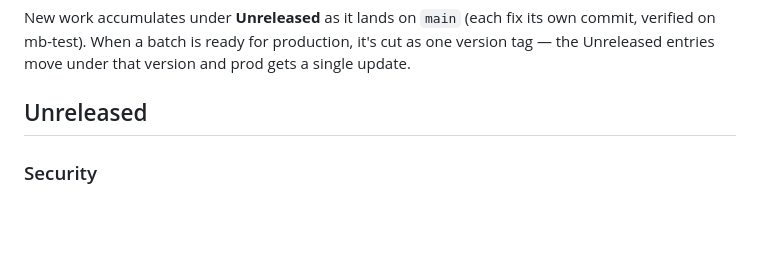
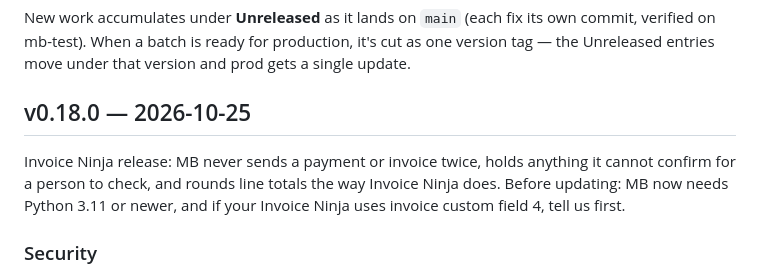
Before and after one commit to murphys-bench/murphys-bench, a Markdown page: CHANGELOG.md, the part around the change. Rendered like a GitHub page; blank space fills up the shorter version.

Commit message:
Changelog: cut v0.18.0
Co-Authored-By: Claude Opus 5.5 <noreply@anthropic.com>

```diff
--- a/CHANGELOG.md
+++ b/CHANGELOG.md
@@ -8,7 +8,9 @@ New work accumulates under **Unreleased** as it lands on `main` (each fix its ow
 verified on mb-test). When a batch is ready for production, it's cut as one version tag —
 the Unreleased entries move under that version and prod gets a single update.
 
-## Unreleased
+## v0.18.0 — 2026-10-25
+
+Invoice Ninja release: MB never sends a payment or invoice twice, holds anything it cannot confirm for a person to check, and rounds line totals the way Invoice Ninja does. Before updating: MB now needs Python 3.11 or newer, and if your Invoice Ninja uses invoice custom field 4, tell us first.
 
 ### Security
 
```
